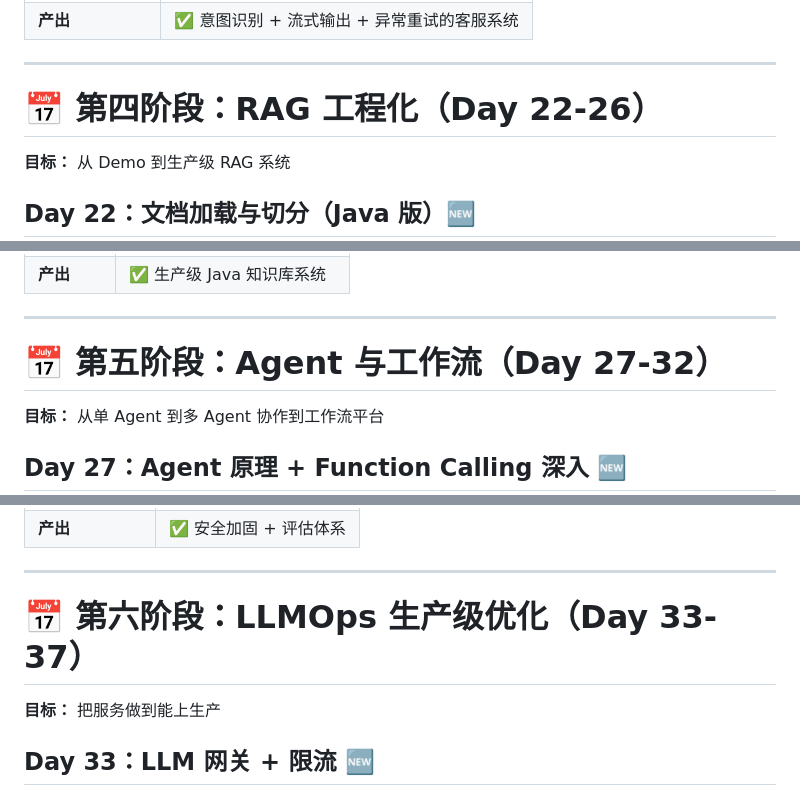
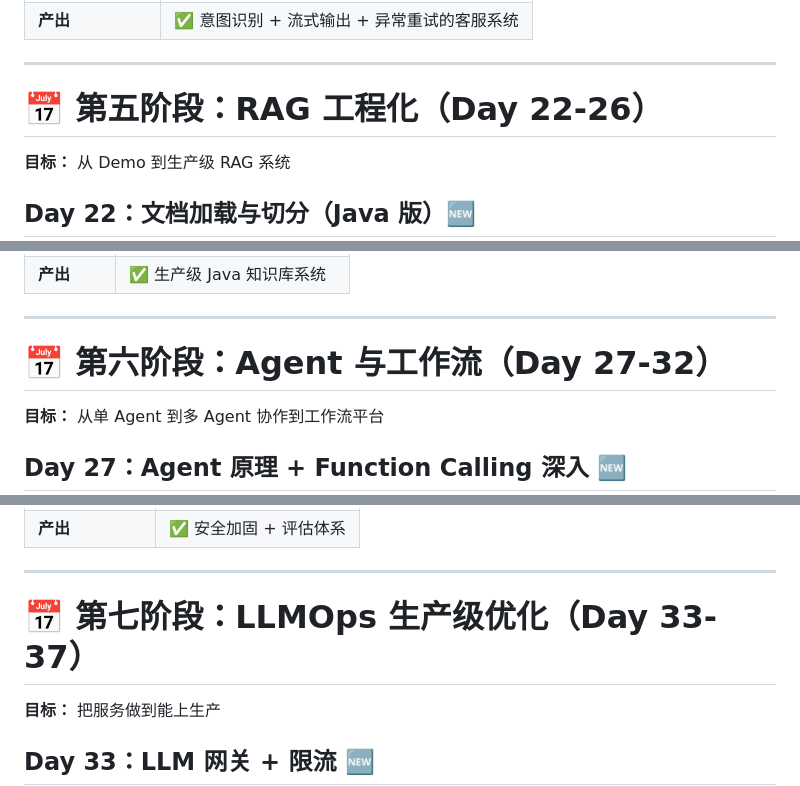
Before and after one commit to zuoshangs/ai-learning, a Markdown page: Java-AI工程化转型_综合学习计划.md, 3 parts joined by grey strips. GitHub-like rendering.

```diff
--- a/Java-AI工程化转型_综合学习计划.md
+++ b/Java-AI工程化转型_综合学习计划.md
@@ -160,7 +160,7 @@
 
 ---
 
-# 📅 第四阶段：RAG 工程化（Day 22-26）
+# 📅 第五阶段：RAG 工程化（Day 22-26）
 
 **目标：** 从 Demo 到生产级 RAG 系统
 
@@ -211,7 +211,7 @@
 
 ---
 
-# 📅 第五阶段：Agent 与工作流（Day 27-32）
+# 📅 第六阶段：Agent 与工作流（Day 27-32）
 
 **目标：** 从单 Agent 到多 Agent 协作到工作流平台
 
@@ -272,7 +272,7 @@
 
 ---
 
-# 📅 第六阶段：LLMOps 生产级优化（Day 33-37）
+# 📅 第七阶段：LLMOps 生产级优化（Day 33-37）
 
 **目标：** 把服务做到能上生产
 
```
Also changed, not shown: other parts of Java-AI工程化转型_综合学习计划.md (+11 -11 lines).
